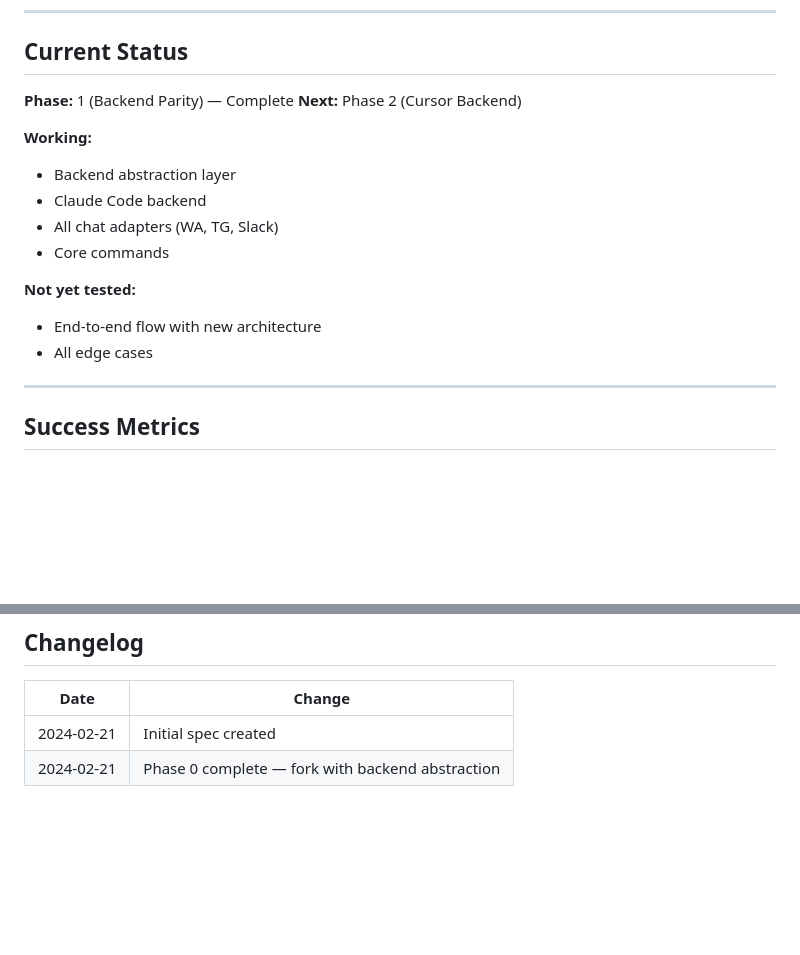
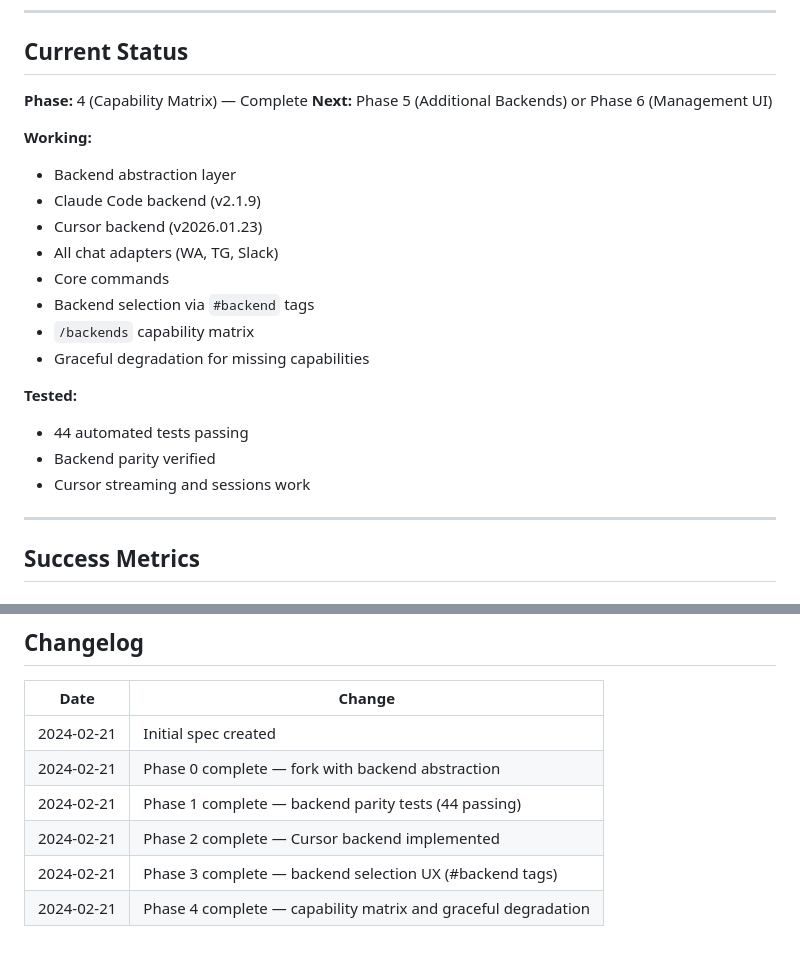
Before and after one commit to adikal-wix/multi-bark-pack, a Markdown page: PRODUCT.md, 2 parts joined by grey strips. GitHub-like rendering; blank space fills up the shorter version.

```diff
--- a/PRODUCT.md
+++ b/PRODUCT.md
@@ -263,18 +264,23 @@ Track token usage and costs (where available).
 
 ## Current Status
 
-**Phase:** 1 (Backend Parity) — Complete
-**Next:** Phase 2 (Cursor Backend)
+**Phase:** 4 (Capability Matrix) — Complete
+**Next:** Phase 5 (Additional Backends) or Phase 6 (Management UI)
 
 **Working:**
 - Backend abstraction layer
-- Claude Code backend
+- Claude Code backend (v2.1.9)
+- Cursor backend (v2026.01.23)
 - All chat adapters (WA, TG, Slack)
 - Core commands
+- Backend selection via `#backend` tags
+- `/backends` capability matrix
+- Graceful degradation for missing capabilities
 
-**Not yet tested:**
-- End-to-end flow with new architecture
-- All edge cases
+**Tested:**
+- 44 automated tests passing
+- Backend parity verified
+- Cursor streaming and sessions work
 
 ---
 
@@ -334,3 +340,7 @@ Track token usage and costs (where available).
 |------|--------|
 | 2024-02-21 | Initial spec created |
 | 2024-02-21 | Phase 0 complete — fork with backend abstraction |
+| 2024-02-21 | Phase 1 complete — backend parity tests (44 passing) |
+| 2024-02-21 | Phase 2 complete — Cursor backend implemented |
+| 2024-02-21 | Phase 3 complete — backend selection UX (#backend tags) |
+| 2024-02-21 | Phase 4 complete — capability matrix and graceful degradation |
```
Also changed, not shown: other parts of PRODUCT.md (+23 -22 lines).
